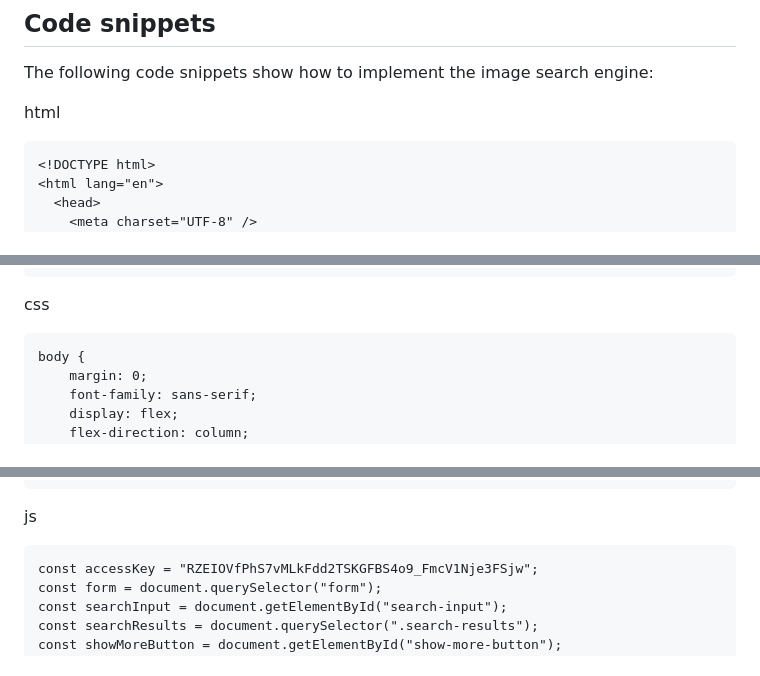
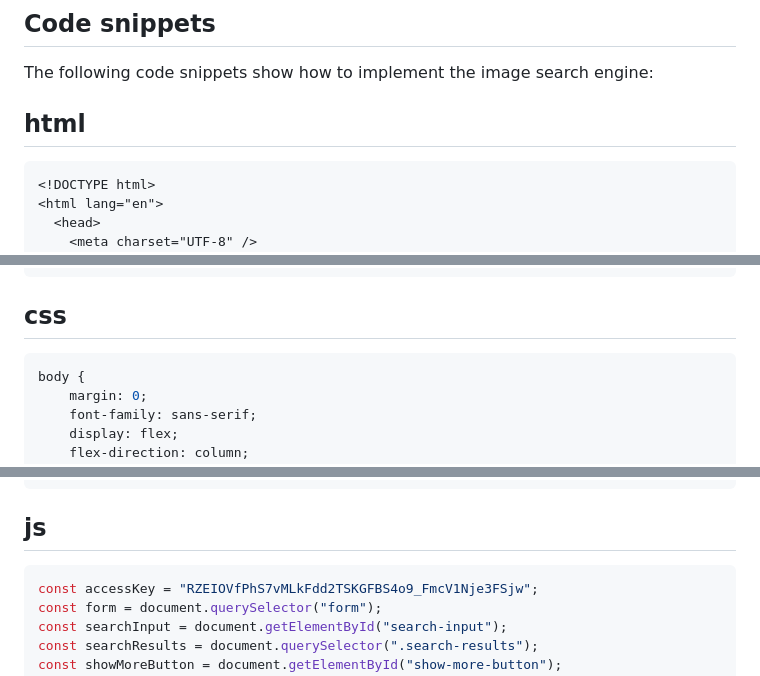
Before and after one commit to praveshjangid2001/Day15Homework, a Markdown page: README.md, 3 parts joined by grey strips. Drawn GitHub-style.

````diff
--- a/README.md
+++ b/README.md
@@ -10,8 +10,8 @@ To use the image search engine, simply enter a search term into the search bar a
 
 The following code snippets show how to implement the image search engine:
 
-html
-```
+## html
+```html
 <!DOCTYPE html>
 <html lang="en">
   <head>
@@ -34,8 +34,8 @@ html
   </body>
 </html>
 ```
-css
-```
+## css
+```css
 body {
     margin: 0;
     font-family: sans-serif;
@@ -97,8 +97,8 @@ body {
     background: green;
   }
 ```
-js
-```
+## js
+```js
 const accessKey = "RZEIOVfPhS7vMLkFdd2TSKGFBS4o9_FmcV1Nje3FSjw";
 const form = document.querySelector("form");
 const searchInput = document.getElementById("search-input");
````
